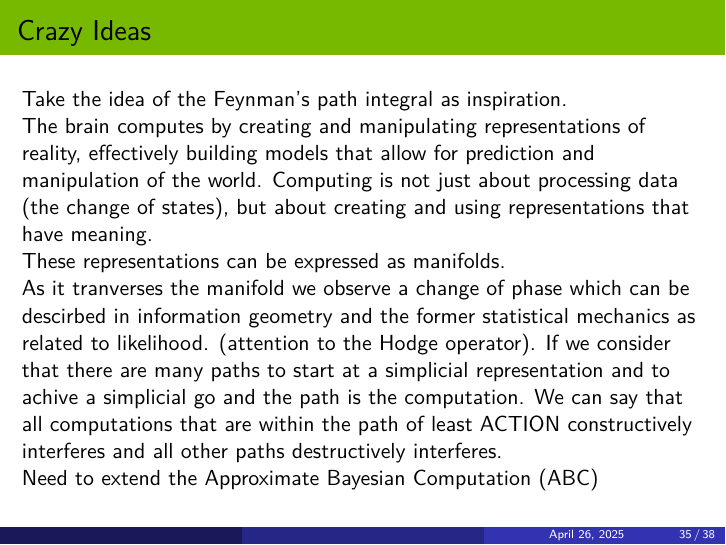
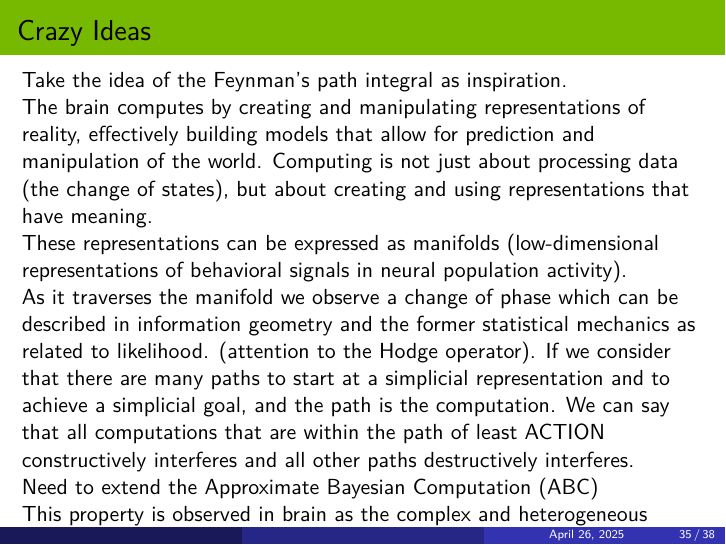
Before and after one commit to renanmb/neural-computation-research, LaTeX slides (Neural-Manifolds/neural-manifolds_v0.tex): page 35 of 38. Compiled offline with pdfLaTeX.

Commit message:
aiaiaiai

```diff
--- a/Neural-Manifolds/neural-manifolds_v0.tex
+++ b/Neural-Manifolds/neural-manifolds_v0.tex
@@ -886,11 +886,27 @@ Take the idea of the Feynman's path integral as inspiration.
 
 The brain computes by creating and manipulating representations of reality, effectively building models that allow for prediction and manipulation of the world. Computing is not just about processing data (the change of states), but about creating and using representations that have meaning.
 
-These representations can be expressed as manifolds.
+These representations can be expressed as manifolds (low-dimensional representations of behavioral signals in neural population activity).
 
-As it tranverses the manifold we observe a change of phase which can be descirbed in information geometry and the former statistical mechanics as related to likelihood. (attention to the Hodge operator). If we consider that there are many paths to start at a simplicial representation and to achive a simplicial go and the path is the computation. We can say that all computations that are within the path of least ACTION constructively interferes and all other paths destructively interferes.
+As it traverses the manifold we observe a change of phase which can be described in information geometry and the former statistical mechanics as related to likelihood. (attention to the Hodge operator). If we consider that there are many paths to start at a simplicial representation and to achieve a simplicial goal, and the path is the computation. We can say that all computations that are within the path of least ACTION constructively interferes and all other paths destructively interferes.
 
 Need to extend the Approximate Bayesian Computation (ABC)
+
+This property is observed in brain as the complex and heterogeneous activity of the underlying circuit mechanism only hints that the computation is happening at a lower dimensional abstract representation that is part of the much larger encoded information, a subset.
+
+Further research has demonstrated properties and the geometry of this structure.
+
+There is also evidence of the Approximate Bayesian Computation (ABC) extended to Information geometry where the computation is the active mechanism of the brain trying to fit the likelihood of the encoded model vs the generated model. Which can be described as the translation in the manifolds. The high dimensional encoded space allows for the emergence of these structures which are relative and have a relative entropy between both models.
+
+We can see that behavior between cortex and hypocampus.
+
+dorsomedial prefrontal cortex (dmPFC) and hypocampus for the Temporal Estimation task.
+
+Other areas work similarly.
+
+In other words, individual neurons although its complexity are biased to form (groups or populations or clusters) whose (activation or firing pattern) can be represented as a dynamical system trying to perform a particular operation (there are a few), and these (groups or populations or clusters) are biased to form larger (groups or populations or clusters) whose (activation or firing pattern) goal is trying to find the path of least action through percolation properties of this complex network and these mechanics can be best described by Lagrangian mechanics.
+
+There are so many cool parts of the percolation in this case. It is bound by the geometry, it is described by the least action, the distribution can be described by an extended version of the ABC, it has nice well explored properties which can be borrowed from the Ising model, the high dimensionality has nice properties like emergency of fractals among many things.
 
 % the Hodge star operator can be used to define duality in the space of probability distributions.
 % The Hodge operator can be used to relate likelihood functions (which express the probability of observing data given a model) to the geometry of the model space.
```
Also changed, not shown: Neural-Manifolds/neural-manifolds_v0.pdf.
